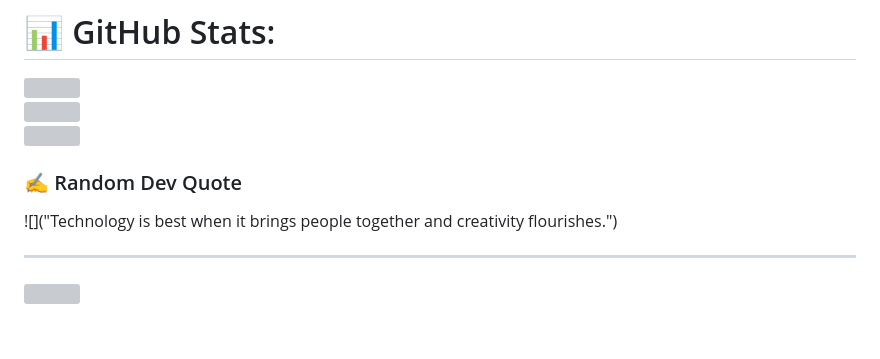
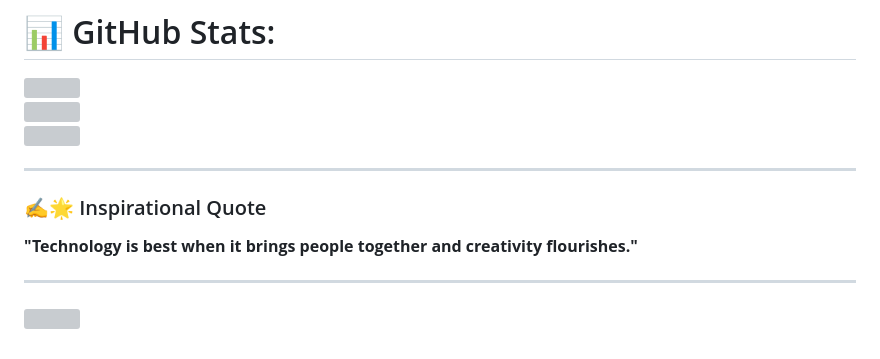
Before and after one commit to AntonellaLV/AntonellaLV.github.io, a Markdown page: README.md, the part around the change. Drawn GitHub-style; grey boxes are pictures that could not be loaded.

```diff
--- a/README.md
+++ b/README.md
@@ -12,10 +12,14 @@ __<h1 align="center">Hi 👋, I'm Antonella Lucero Vetack</h1><br><h3 align="cen
 ![](https://github-readme-streak-stats.herokuapp.com/?user=AntonellaLV&theme=dark&hide_border=false)<br/>
 ![](https://github-readme-stats.vercel.app/api/top-langs/?username=AntonellaLV&theme=dark&hide_border=false&include_all_commits=false&count_private=false&layout=compact)
 
-### ✍️ Random Dev Quote
-![]("Technology is best when it brings people together and creativity flourishes.")
+---
+
+### ✍️🌟 Inspirational Quote
+
+**"Technology is best when it brings people together and creativity flourishes."**
 
 ---
+
 [![](https://visitcount.itsvg.in/api?id=AntonellaLV&icon=0&color=4)](https://visitcount.itsvg.in)
 
 <!-- Proudly created with GPRM ( https://gprm.itsvg.in ) -->
```
